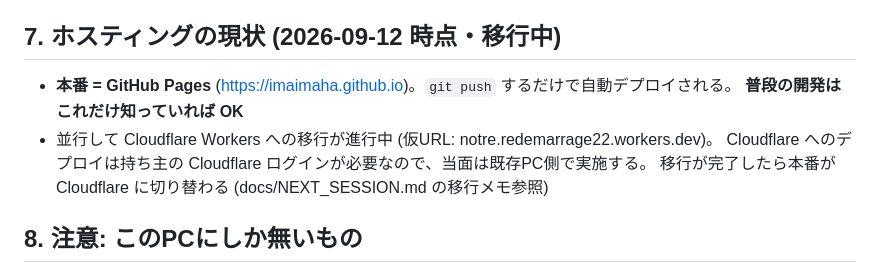
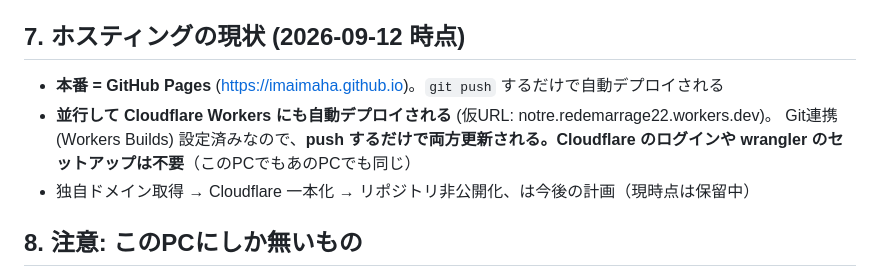
Before and after one commit to imaimaha/imaimaha.github.io, a Markdown page: docs/SETUP_NEW_PC.md, the part around the change. Rendered like a GitHub page.

```diff
--- a/docs/SETUP_NEW_PC.md
+++ b/docs/SETUP_NEW_PC.md
@@ -77,13 +77,13 @@ npx playwright test tests/refactor_smoke.spec.js
 4. push 前に `bash scripts/bump_version.sh`
 5. セッション終了時に `NEXT_SESSION.md` を更新
 
-## 7. ホスティングの現状 (2026-09-12 時点・移行中)
+## 7. ホスティングの現状 (2026-09-12 時点)
 
-- **本番 = GitHub Pages** (https://imaimaha.github.io)。`git push` するだけで自動デプロイされる。
-  **普段の開発はこれだけ知っていれば OK**
-- 並行して Cloudflare Workers への移行が進行中 (仮URL: notre.redemarrage22.workers.dev)。
-  Cloudflare へのデプロイは持ち主の Cloudflare ログインが必要なので、当面は既存PC側で実施する。
-  移行が完了したら本番が Cloudflare に切り替わる (docs/NEXT_SESSION.md の移行メモ参照)
+- **本番 = GitHub Pages** (https://imaimaha.github.io)。`git push` するだけで自動デプロイされる
+- **並行して Cloudflare Workers にも自動デプロイされる** (仮URL: notre.redemarrage22.workers.dev)。
+  Git連携 (Workers Builds) 設定済みなので、**push するだけで両方更新される。Cloudflare のログインや
+  wrangler のセットアップは不要**（このPCでもあのPCでも同じ）
+- 独自ドメイン取得 → Cloudflare 一本化 → リポジトリ非公開化、は今後の計画（現時点は保留中）
 
 ## 8. 注意: このPCにしか無いもの
 
```
Also changed, not shown: docs/NEXT_SESSION.md (+8 -4 lines).
